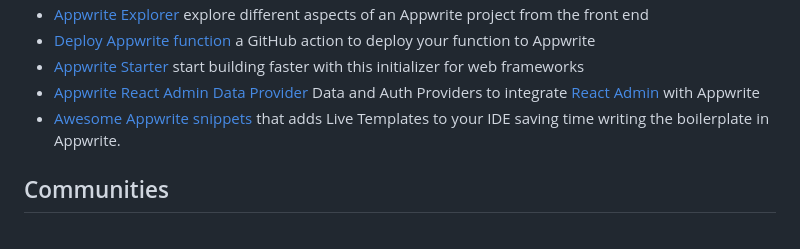
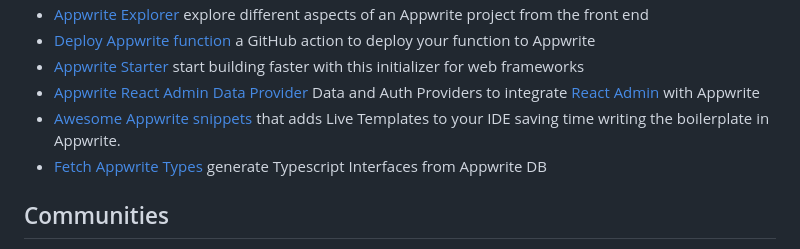
Before and after one commit to appwrite/awesome-appwrite, a Markdown page: README.md, the part around the change. Drawn GitHub-style.

Commit message:
added fetch-appwrite-types

```diff
--- a/README.md
+++ b/README.md
@@ -487,6 +487,7 @@ Share your apps here! Submit a pull request!
 * [Appwrite Starter](https://www.npmjs.com/package/create-appwrite) start building faster with this initializer for web frameworks
 * [Appwrite React Admin Data Provider](https://www.npmjs.com/package/ra-appwrite) Data and Auth Providers to integrate [React Admin](https://marmelab.com/react-admin/) with Appwrite
 * [Awesome Appwrite snippets](https://marketplace.visualstudio.com/items?itemName=Biswa.awesome-appwrite-snippets) that adds Live Templates to your IDE saving time writing the boilerplate in Appwrite.
+* [Fetch Appwrite Types](https://github.com/YsarocK/fetch-appwrite-types) generate Typescript Interfaces from Appwrite DB
 
 ## Communities
 
```
